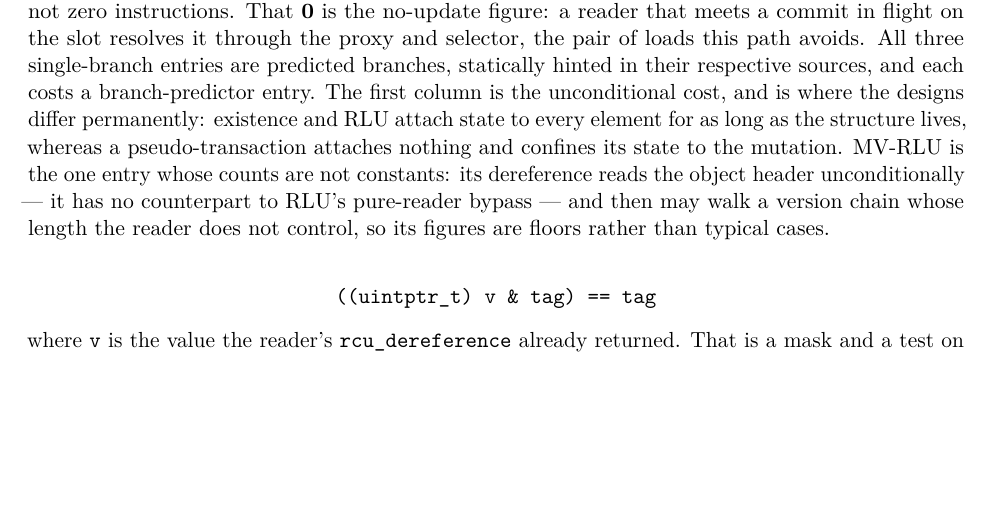
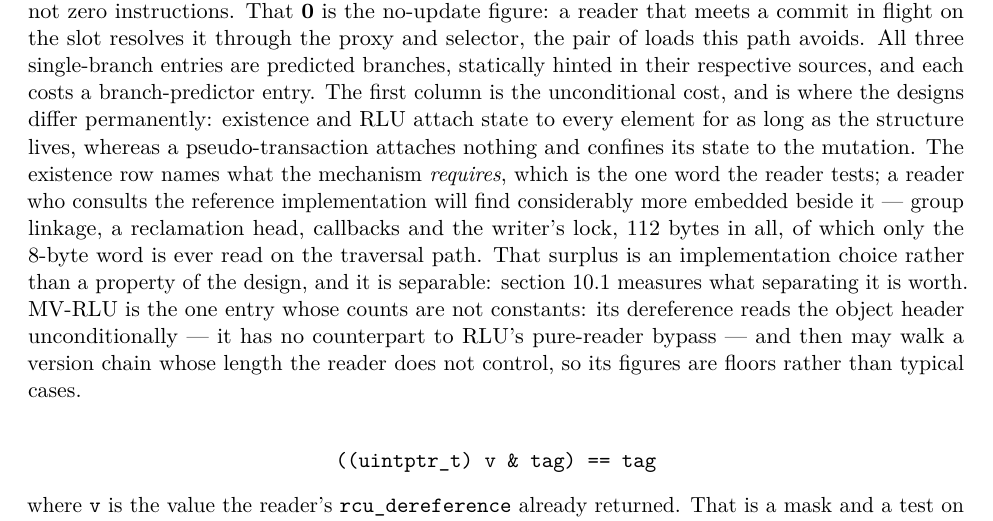
Before and after one commit to compudj/articles, a LaTeX paper (p1-sw-flip-latch/main.tex): part of page 32 of 42, cut so that both start at the same text, the shorter picture padded with empty space. Compiled offline with pdfLaTeX.

Commit message:
p1: say in table 1 that existence's reference layout embeds more
The existence row's first column reads "eh_egi field", which is what the
MECHANISM requires -- the one word the reader tests -- but a reader who greps
existence.h finds struct existence_head is 112 bytes and concludes the row is
wrong.  It is not wrong; it is describing the design rather than one
implementation of it.  Say so instead of leaving the discrepancy for the
reader to trip over.

The caption now notes that the reference implementation embeds group linkage, a
reclamation head, callbacks and the writer's lock beside that word -- 112 bytes
in all, of which only the 8-byte word is read on the traversal path -- that the
surplus is an implementation choice rather than a property of the design, and
that it is separable, pointing at sec:costwalk where separating it is measured.

The provenance block below the table gains the pahole census, since that block
exists precisely so nobody re-derives these cells from memory: field offsets and
sizes, and the note that eh_lock is 40 bytes because perfbook/api.h:188
typedefs spinlock_t to pthread_mutex_t -- not our inflation, and worth recording
because it looks like one.  It also records the consequence: embedded in an
element that also carries two pointers and a key, the reference layout puts the
key at offset 128, cacheline 2, so a traversal touches two lines per element.

Two instructions there for future editing passes: do not "correct" the first
column to 112 bytes, which would charge the design for an implementation
choice; and do not drop the clause, which would restore the discrepancy.

Signed-off-by: Mathieu Desnoyers <mathieu.desnoyers@efficios.com>

```diff
--- a/p1-sw-flip-latch/main.tex
+++ b/p1-sw-flip-latch/main.tex
@@ -2394,7 +2394,14 @@ branches, statically hinted in their respective sources, and each costs a
 branch-predictor entry. The first column is the unconditional cost, and is where
 the designs differ permanently: existence and RLU attach state to every element
 for as long as the structure lives, whereas a \pseudotxn attaches nothing and
-confines its state to the mutation. MV-RLU is the one entry whose counts are not
+confines its state to the mutation. The existence row names what the mechanism
+\emph{requires}, which is the one word the reader tests; a reader who consults
+the reference implementation will find considerably more embedded beside it ---
+group linkage, a reclamation head, callbacks and the writer's lock, 112 bytes in
+all, of which only the 8-byte word is ever read on the traversal path. That
+surplus is an implementation choice rather than a property of the design, and
+it is separable: \cref{sec:costwalk} measures what separating it is worth.
+MV-RLU is the one entry whose counts are not
 constants: its dereference reads the object header unconditionally --- it has no
 counterpart to RLU's pure-reader bypass --- and then may walk a version chain
 whose length the reader does not control, so its figures are floors rather than
```
Also changed, not shown: p1-sw-flip-latch/main.tex (20 more changed lines).
